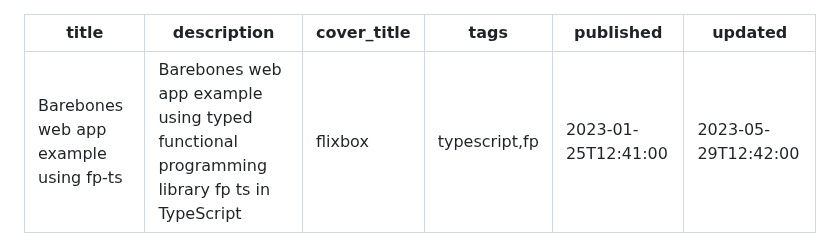
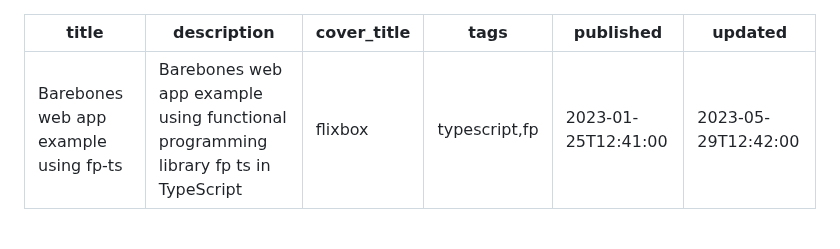
Before and after one commit to tetsuo/tetsuo.github.io, a Markdown page: articles/flixbox.md, the part around the change. Drawn GitHub-style.

```diff
--- a/articles/flixbox.md
+++ b/articles/flixbox.md
@@ -1,6 +1,6 @@
 ---
 title: Barebones web app example using fp-ts
-description: Barebones web app example using typed functional programming library fp ts in TypeScript
+description: Barebones web app example using functional programming library fp ts in TypeScript
 cover_title: flixbox
 tags: typescript,fp
 published: 2023-01-25T12:41:00
```
Also changed, not shown: articles/binproto.md (+1 -1 lines).
